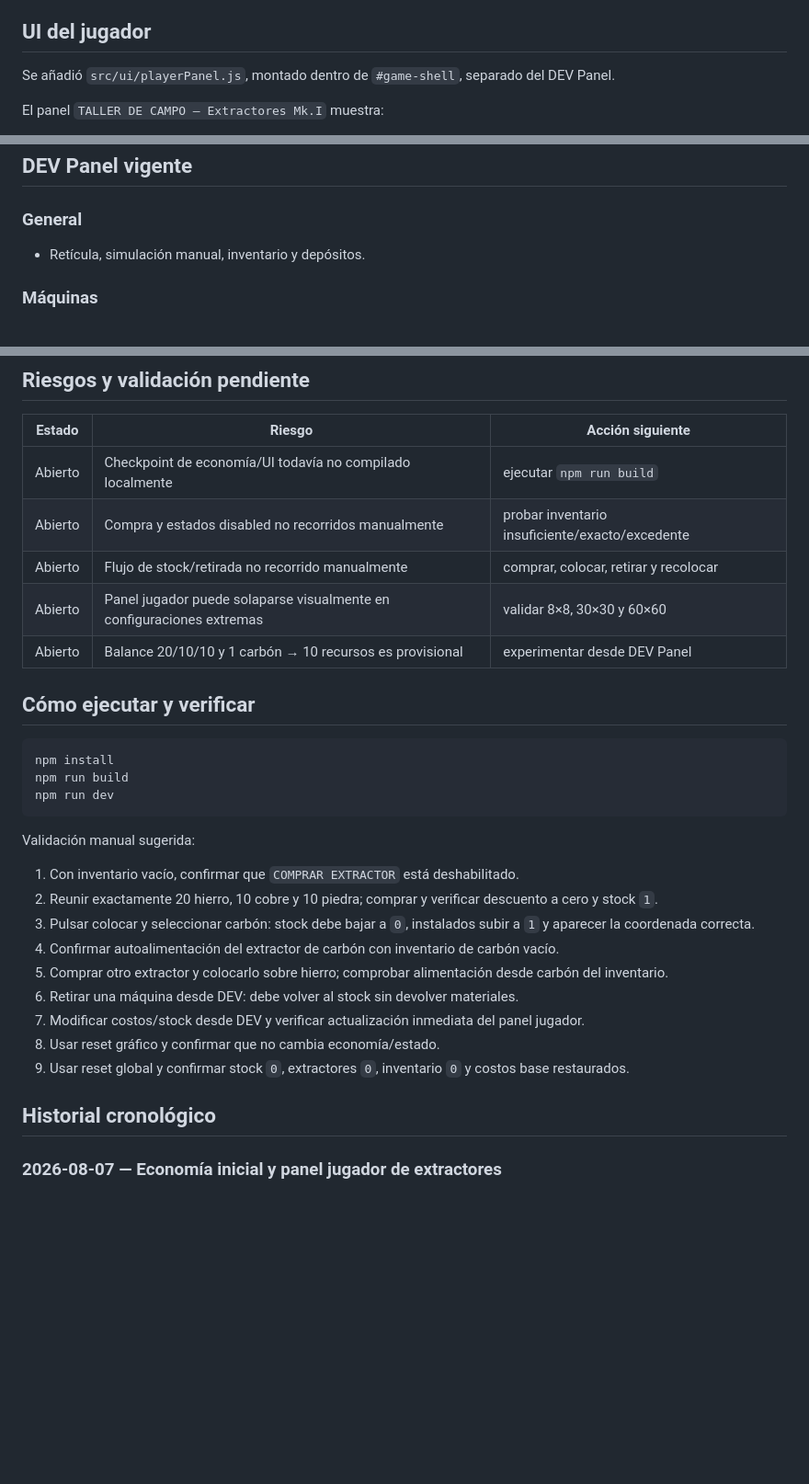
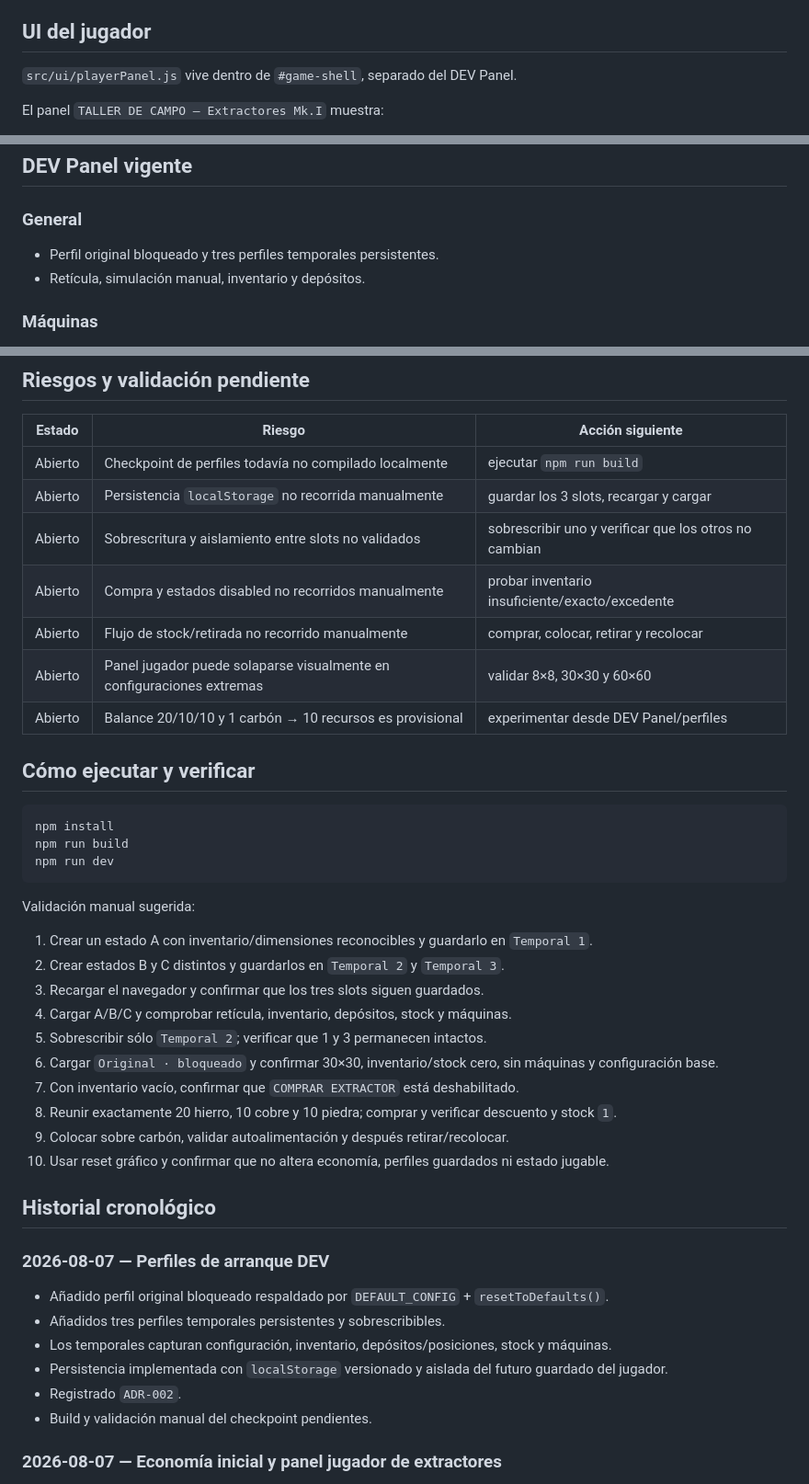
Before and after one commit to xArtXtrAx/factorio-steampunk, a Markdown page: BITÁCORA_GPT.md, 3 parts joined by grey strips. Shown at 92% size. Rendered like a GitHub page; blank space fills up the shorter version.

Commit message:
Documenta perfiles de arranque persistentes

```diff
--- a/BITÁCORA_GPT.md
+++ b/BITÁCORA_GPT.md
@@ -88,7 +116,7 @@ Los extractores tienen estado inspeccionable: activo/detenido, trabajando, sin c
 
 ## UI del jugador
 
-Se añadió `src/ui/playerPanel.js`, montado dentro de `#game-shell`, separado del DEV Panel.
+`src/ui/playerPanel.js` vive dentro de `#game-shell`, separado del DEV Panel.
 
 El panel `TALLER DE CAMPO — Extractores Mk.I` muestra:
 
@@ -115,6 +143,7 @@ El botón de compra se deshabilita cuando faltan materiales y el botón de coloc
 
 ### General
 
+- Perfil original bloqueado y tres perfiles temporales persistentes.
 - Retícula, simulación manual, inventario y depósitos.
 
 ### Máquinas
@@ -170,11 +204,13 @@ El botón de compra se deshabilita cuando faltan materiales y el botón de coloc
 
 | Estado | Riesgo | Acción siguiente |
 |---|---|---|
-| Abierto | Checkpoint de economía/UI todavía no compilado localmente | ejecutar `npm run build` |
+| Abierto | Checkpoint de perfiles todavía no compilado localmente | ejecutar `npm run build` |
+| Abierto | Persistencia `localStorage` no recorrida manualmente | guardar los 3 slots, recargar y cargar |
+| Abierto | Sobrescritura y aislamiento entre slots no validados | sobrescribir uno y verificar que los otros no cambian |
 | Abierto | Compra y estados disabled no recorridos manualmente | probar inventario insuficiente/exacto/excedente |
 | Abierto | Flujo de stock/retirada no recorrido manualmente | comprar, colocar, retirar y recolocar |
 | Abierto | Panel jugador puede solaparse visualmente en configuraciones extremas | validar 8×8, 30×30 y 60×60 |
-| Abierto | Balance 20/10/10 y 1 carbón → 10 recursos es provisional | experimentar desde DEV Panel |
+| Abierto | Balance 20/10/10 y 1 carbón → 10 recursos es provisional | experimentar desde DEV Panel/perfiles |
 
 ## Cómo ejecutar y verificar
 
@@ -186,17 +222,27 @@ npm run dev
 
 Validación manual sugerida:
 
-1. Con inventario vacío, confirmar que `COMPRAR EXTRACTOR` está deshabilitado.
-2. Reunir exactamente 20 hierro, 10 cobre y 10 piedra; comprar y verificar descuento a cero y stock `1`.
-3. Pulsar colocar y seleccionar carbón: stock debe bajar a `0`, instalados subir a `1` y aparecer la coordenada correcta.
-4. Confirmar autoalimentación del extractor de carbón con inventario de carbón vacío.
-5. Comprar otro extractor y colocarlo sobre hierro; comprobar alimentación desde carbón del inventario.
-6. Retirar una máquina desde DEV: debe volver al stock sin devolver materiales.
-7. Modificar costos/stock desde DEV y verificar actualización inmediata del panel jugador.
-8. Usar reset gráfico y confirmar que no cambia economía/estado.
-9. Usar reset global y confirmar stock `0`, extractores `0`, inventario `0` y costos base restaurados.
+1. Crear un estado A con inventario/dimensiones reconocibles y guardarlo en `Temporal 1`.
+2. Crear estados B y C distintos y guardarlos en `Temporal 2` y `Temporal 3`.
+3. Recargar el navegador y confirmar que los tres slots siguen guardados.
+4. Cargar A/B/C y comprobar retícula, inventario, depósitos, stock y máquinas.
+5. Sobrescribir sólo `Temporal 2`; verificar que 1 y 3 permanecen intactos.
+6. Cargar `Original · bloqueado` y confirmar 30×30, inventario/stock cero, sin máquinas y configuración base.
+7. Con inventario vacío, confirmar que `COMPRAR EXTRACTOR` está deshabilitado.
+8. Reunir exactamente 20 hierro, 10 cobre y 10 piedra; comprar y verificar descuento y stock `1`.
+9. Colocar sobre carbón, validar autoalimentación y después retirar/recolocar.
+10. Usar reset gráfico y confirmar que no altera economía, perfiles guardados ni estado jugable.
 
 ## Historial cronológico
+
+### 2026-08-07 — Perfiles de arranque DEV
+
+- Añadido perfil original bloqueado respaldado por `DEFAULT_CONFIG` + `resetToDefaults()`.
+- Añadidos tres perfiles temporales persistentes y sobrescribibles.
+- Los temporales capturan configuración, inventario, depósitos/posiciones, stock y máquinas.
+- Persistencia implementada con `localStorage` versionado y aislada del futuro guardado del jugador.
+- Registrado `ADR-002`.
+- Build y validación manual del checkpoint pendientes.
 
 ### 2026-08-07 — Economía inicial y panel jugador de extractores
 
```
Also changed, not shown: other parts of BITÁCORA_GPT.md (+42 -9 lines).
